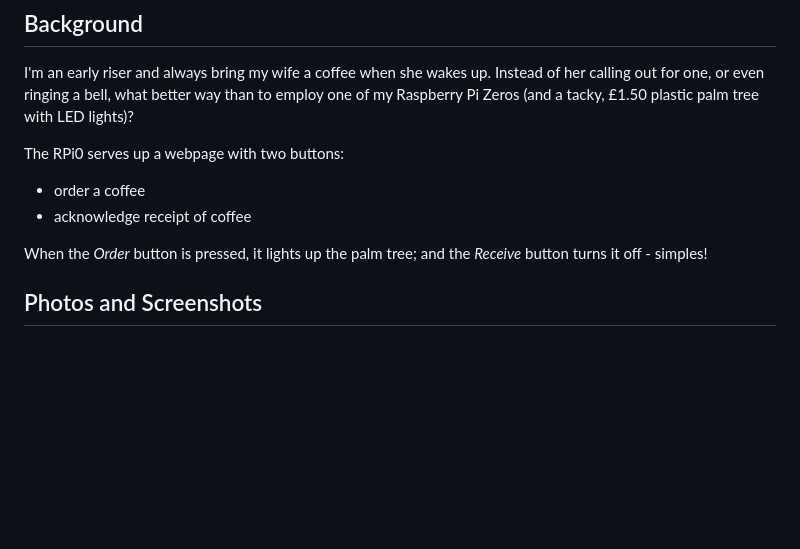
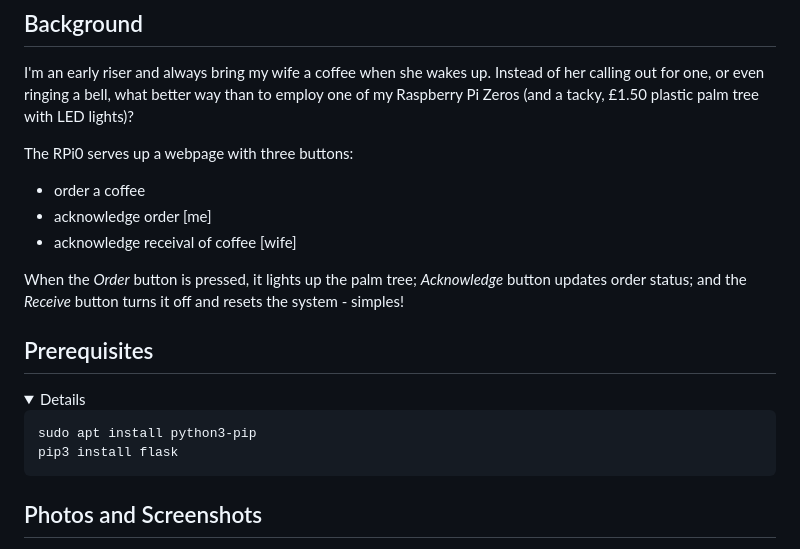
Before and after one commit to TrevorDArcyEvans/CoffeeServer, a Markdown page: README.md, the part around the change printed below. Drawn GitHub-style; folded sections open; blank space fills up the shorter version.

````diff
--- a/README.md
+++ b/README.md
@@ -7,12 +7,24 @@ Instead of her calling out for one, or even ringing a bell, what better
 way than to employ one of my Raspberry Pi Zeros
 (and a tacky, £1.50 plastic palm tree with LED lights)?
 
-The RPi0 serves up a webpage with two buttons:
+The RPi0 serves up a webpage with three buttons:
 * order a coffee
-* acknowledge receipt of coffee
+* acknowledge order [me]
+* acknowledge receival of coffee [wife]
 
 When the _Order_ button is pressed, it lights up the palm tree;
-and the _Receive_ button turns it off - simples!
+_Acknowledge_ button updates order status;
+and the _Receive_ button turns it off and resets the system - simples!
+
+## Prerequisites
+<details>
+
+```bash
+sudo apt install python3-pip
+pip3 install flask
+```
+
+</details>
 
 ## Photos and Screenshots
 <details>
````
Also changed, not shown: other parts of README.md (+6 -0 lines), images/Screen01.png, images/Screen02.png, images/Screen03.png, images/Screen04.png, 2 other files.
